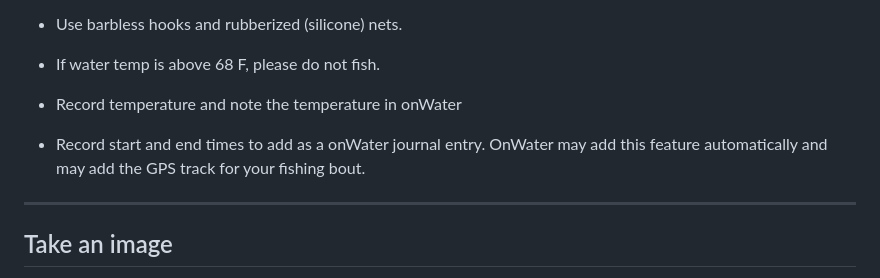
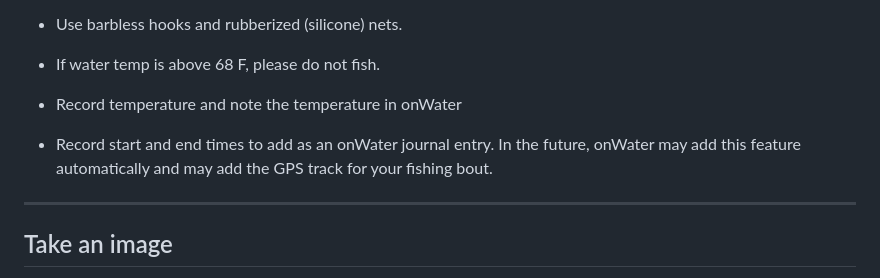
Before and after one commit to bletcher/tu_imagery, a Markdown page: docs/index.md, the part around the change. GitHub-like rendering.

```diff
--- a/docs/index.md
+++ b/docs/index.md
@@ -180,7 +180,7 @@ There are two regions of interest,
 
 - Record temperature and note the temperature in onWater
 
-- Record start and end times to add as a onWater journal entry. OnWater may add this feature automatically and may add the GPS track for your fishing bout.
+- Record start and end times to add as an onWater journal entry. In the future, onWater may add this feature automatically and may add the GPS track for your fishing bout.
 
 <hr>
 
```
